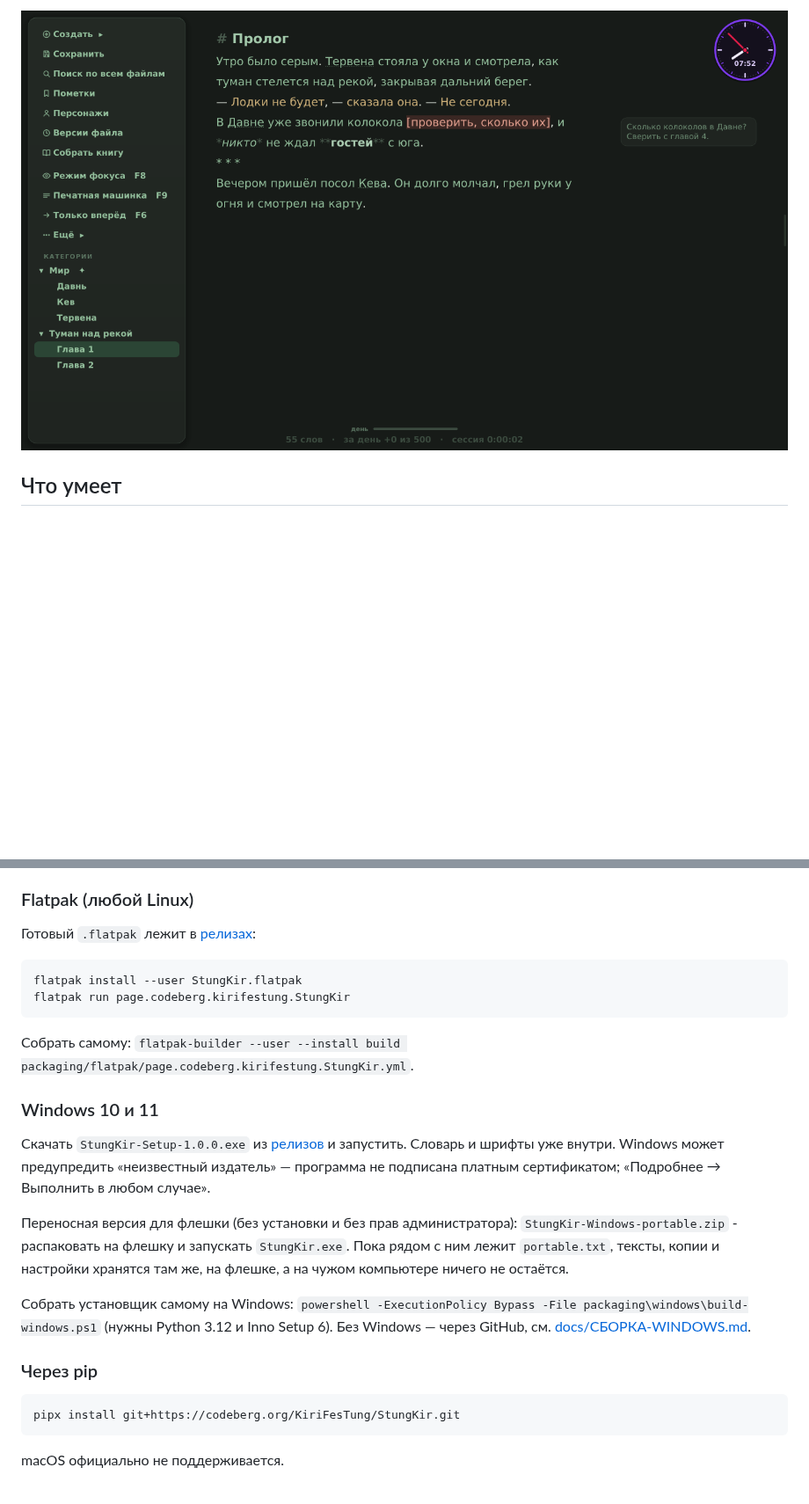
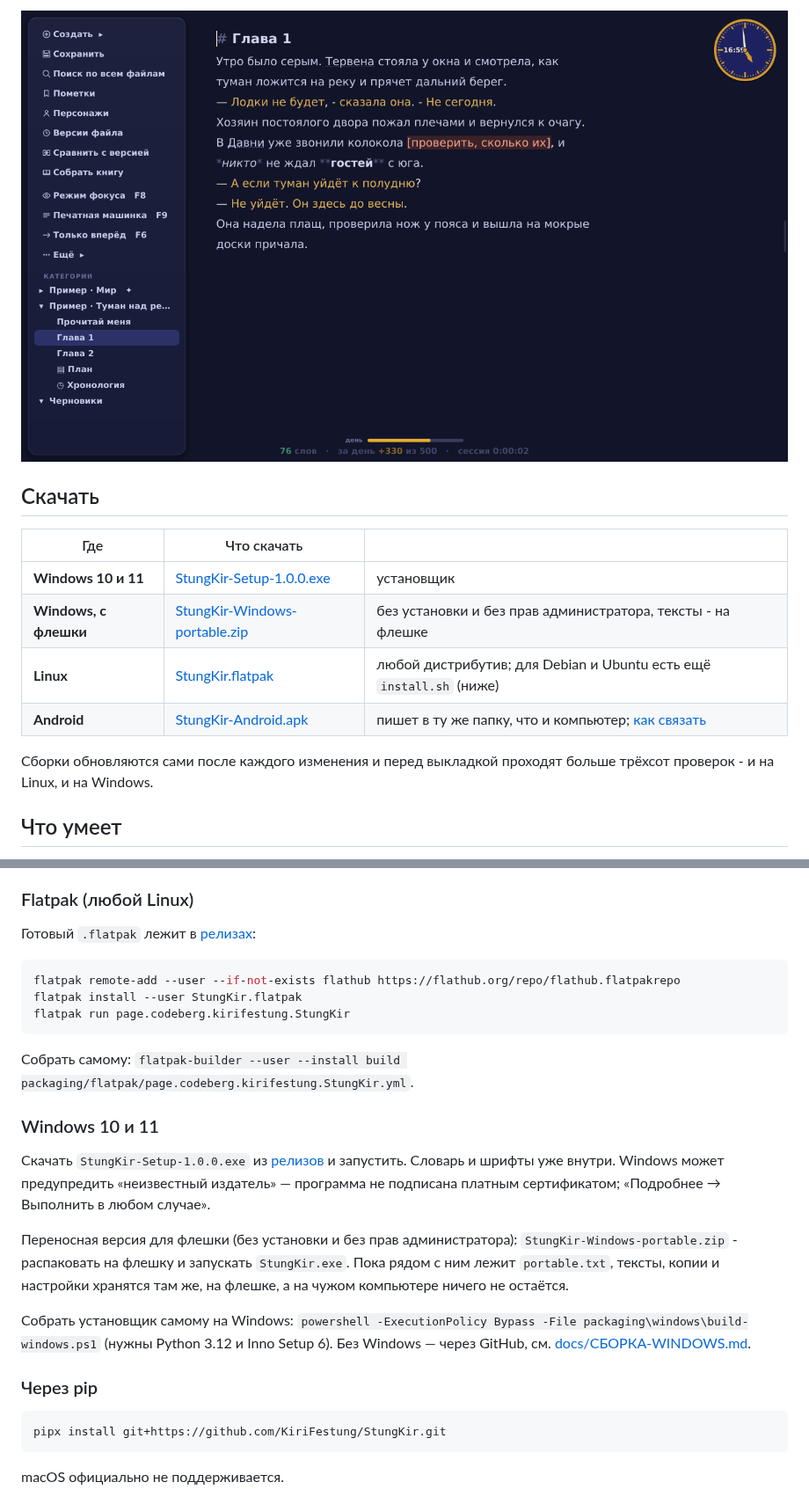
Before and after one commit to KiriFestung/StungKir-notepad, a Markdown page: README.md, 2 parts joined by grey strips. Shown at 88% size. GitHub-like rendering; pictures changed too: docs/screenshots/main-dark.png; blank space fills up the shorter version.

````diff
--- a/README.md
+++ b/README.md
@@ -6,4 +12,15 @@
 
 ![Главное окно](docs/screenshots/main-dark.png)
 
+## Скачать
+
+| Где | Что скачать | |
+|---|---|---|
+| **Windows 10 и 11** | [StungKir-Setup-1.0.0.exe](https://github.com/KiriFestung/StungKir/releases/download/windows-latest/StungKir-Setup-1.0.0.exe) | установщик |
+| **Windows, с флешки** | [StungKir-Windows-portable.zip](https://github.com/KiriFestung/StungKir/releases/download/windows-latest/StungKir-Windows-portable.zip) | без установки и без прав администратора, тексты - на флешке |
+| **Linux** | [StungKir.flatpak](https://github.com/KiriFestung/StungKir/releases/download/linux-latest/StungKir.flatpak) | любой дистрибутив; для Debian и Ubuntu есть ещё `install.sh` (ниже) |
+| **Android** | [StungKir-Android.apk](https://github.com/KiriFestung/StungKir/releases/download/android-latest/StungKir-Android.apk) | пишет в ту же папку, что и компьютер; [как связать](docs/ТЕЛЕФОН.md) |
+
+Сборки обновляются сами после каждого изменения и перед выкладкой проходят больше трёхсот проверок - и на Linux, и на Windows.
+
 ## Что умеет
@@ -61,5 +91,6 @@ bash install.sh
 
 ```bash
+flatpak remote-add --user --if-not-exists flathub https://flathub.org/repo/flathub.flatpakrepo
 flatpak install --user StungKir.flatpak
 flatpak run page.codeberg.kirifestung.StungKir
 ```
@@ -77,7 +108,7 @@ flatpak run page.codeberg.kirifestung.StungKir
 ### Через pip
 
 ```bash
-pipx install git+https://codeberg.org/KiriFesTung/StungKir.git
+pipx install git+https://github.com/KiriFestung/StungKir.git
 ```
 
 macOS официально не поддерживается.
````
Also changed, not shown: other parts of README.md (+29 -10 lines), docs/banner.png (added), docs/screenshots/dice.png (added), docs/screenshots/main-day.png, 1 other file.
